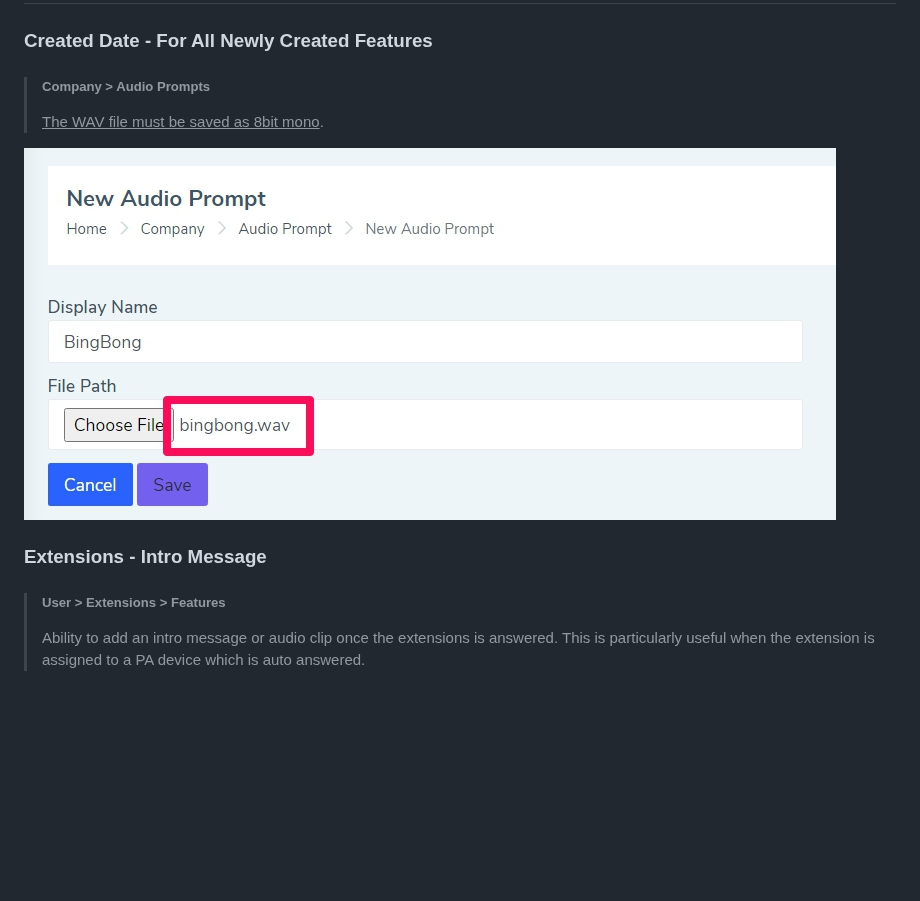
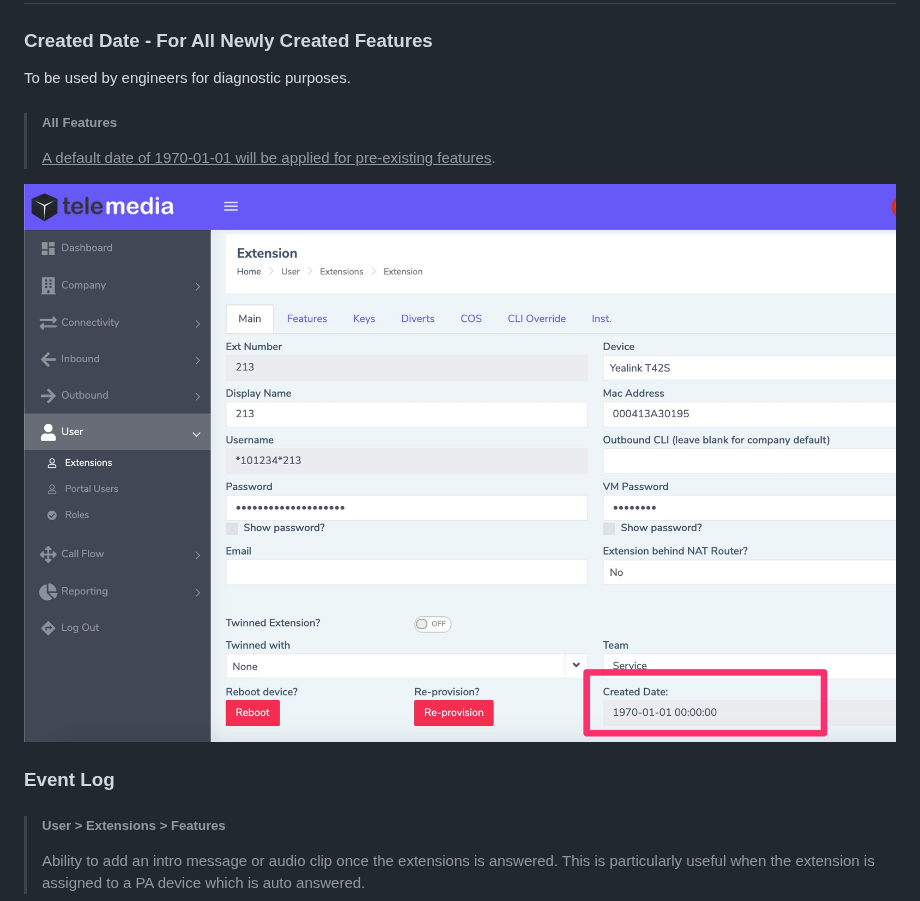
Before and after one commit to codebase-technology/Telemedia-Documentation, a Markdown page: 1.2.5/1.2.5.md, the part around the change. Drawn GitHub-style; blank space fills up the shorter version.

```diff
--- a/1.2.5/1.2.5.md
+++ b/1.2.5/1.2.5.md
@@ -4,15 +4,17 @@
 
 ### Created Date - For All Newly Created Features
 
-> ##### Company > Audio Prompts
+To be used by engineers for diagnostic purposes.
+
+> ##### All Features
 >
-> <u>The WAV file must be saved as 8bit mono</u>.
+> <u>A default date of 1970-01-01 will be applied for pre-existing features</u>.
 
-![re-provision](https://github.com/codebase-technology/Telemedia-Documentation/raw/master/1.2.4/images/wavfiles.jpg)
+![re-provision](https://github.com/codebase-technology/Telemedia-Documentation/raw/master/1.2.5/images/createddate.jpg)
 
 
 
-### Extensions - Intro Message
+### Event Log
 
 > ##### User > Extensions > Features
 >
```
Also changed, not shown: 1.2.5/images/events.jpg (added).
